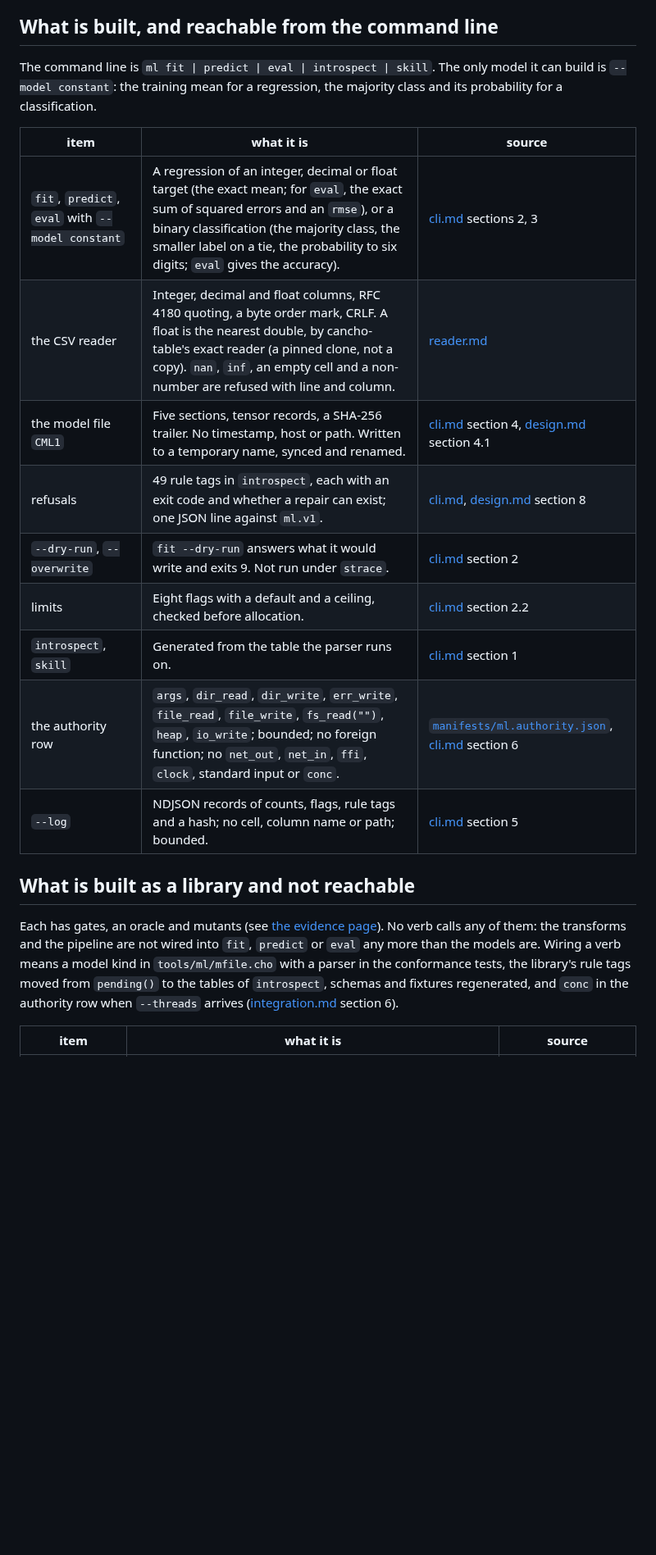
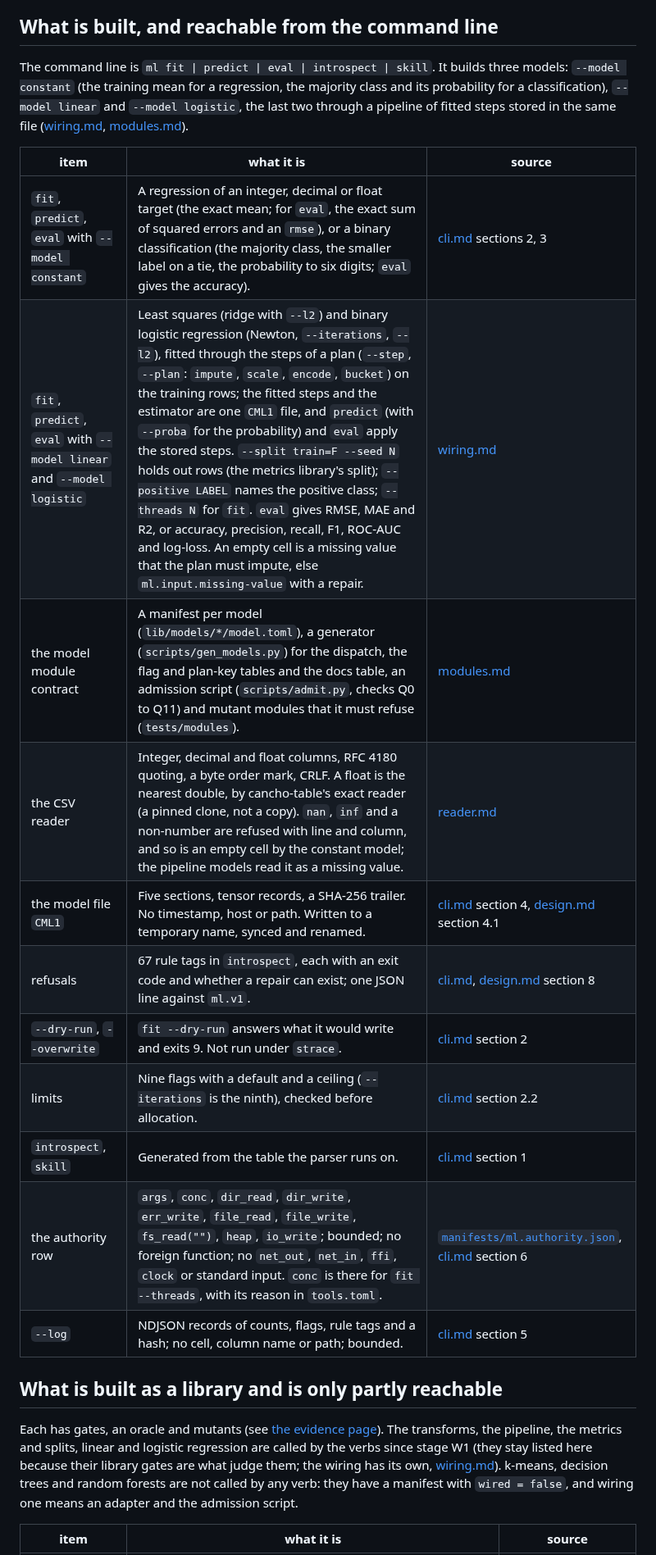
Before and after one commit to alpibrusl/cancho-ml, a Markdown page: docs/status.md, the part around one of its changes. Shown at 82% size. Rendered like a GitHub page; blank space fills up the shorter version.

Commit message:
Documents: status, integration notes

```diff
--- a/docs/status.md
+++ b/docs/status.md
@@ -6,23 +6,25 @@ All the measurements are from one machine, a Mac (arm64, Apple M4 Max, 16 cores,
 
 ## What is built, and reachable from the command line
 
-The command line is `ml fit | predict | eval | introspect | skill`. The only model it can build is `--model constant`: the training mean for a regression, the majority class and its probability for a classification.
+The command line is `ml fit | predict | eval | introspect | skill`. It builds three models: `--model constant` (the training mean for a regression, the majority class and its probability for a classification), `--model linear` and `--model logistic`, the last two through a pipeline of fitted steps stored in the same file ([wiring.md](wiring.md), [modules.md](modules.md)).
 
 | item | what it is | source |
 |---|---|---|
 | `fit`, `predict`, `eval` with `--model constant` | A regression of an integer, decimal or float target (the exact mean; for `eval`, the exact sum of squared errors and an `rmse`), or a binary classification (the majority class, the smaller label on a tie, the probability to six digits; `eval` gives the accuracy). | [cli.md](cli.md) sections 2, 3 |
-| the CSV reader | Integer, decimal and float columns, RFC 4180 quoting, a byte order mark, CRLF. A float is the nearest double, by cancho-table's exact reader (a pinned clone, not a copy). `nan`, `inf`, an empty cell and a non-number are refused with line and column. | [reader.md](reader.md) |
+| `fit`, `predict`, `eval` with `--model linear` and `--model logistic` | Least squares (ridge with `--l2`) and binary logistic regression (Newton, `--iterations`, `--l2`), fitted through the steps of a plan (`--step`, `--plan`: `impute`, `scale`, `encode`, `bucket`) on the training rows; the fitted steps and the estimator are one `CML1` file, and `predict` (with `--proba` for the probability) and `eval` apply the stored steps. `--split train=F --seed N` holds out rows (the metrics library's split); `--positive LABEL` names the positive class; `--threads N` for `fit`. `eval` gives RMSE, MAE and R2, or accuracy, precision, recall, F1, ROC-AUC and log-loss. An empty cell is a missing value that the plan must impute, else `ml.input.missing-value` with a repair. | [wiring.md](wiring.md) |
+| the model module contract | A manifest per model (`lib/models/*/model.toml`), a generator (`scripts/gen_models.py`) for the dispatch, the flag and plan-key tables and the docs table, an admission script (`scripts/admit.py`, checks Q0 to Q11) and mutant modules that it must refuse (`tests/modules`). | [modules.md](modules.md) |
+| the CSV reader | Integer, decimal and float columns, RFC 4180 quoting, a byte order mark, CRLF. A float is the nearest double, by cancho-table's exact reader (a pinned clone, not a copy). `nan`, `inf` and a non-number are refused with line and column, and so is an empty cell by the constant model; the pipeline models read it as a missing value. | [reader.md](reader.md) |
 | the model file `CML1` | Five sections, tensor records, a SHA-256 trailer. No timestamp, host or path. Written to a temporary name, synced and renamed. | [cli.md](cli.md) section 4, [design.md](design.md) section 4.1 |
-| refusals | 49 rule tags in `introspect`, each with an exit code and whether a repair can exist; one JSON line against `ml.v1`. | [cli.md](cli.md), [design.md](design.md) section 8 |
+| refusals | 67 rule tags in `introspect`, each with an exit code and whether a repair can exist; one JSON line against `ml.v1`. | [cli.md](cli.md), [design.md](design.md) section 8 |
 | `--dry-run`, `--overwrite` | `fit --dry-run` answers what it would write and exits 9. Not run under `strace`. | [cli.md](cli.md) section 2 |
-| limits | Eight flags with a default and a ceiling, checked before allocation. | [cli.md](cli.md) section 2.2 |
+| limits | Nine flags with a default and a ceiling (`--iterations` is the ninth), checked before allocation. | [cli.md](cli.md) section 2.2 |
 | `introspect`, `skill` | Generated from the table the parser runs on. | [cli.md](cli.md) section 1 |
-| the authority row | `args`, `dir_read`, `dir_write`, `err_write`, `file_read`, `file_write`, `fs_read("")`, `heap`, `io_write`; bounded; no foreign function; no `net_out`, `net_in`, `ffi`, `clock`, standard input or `conc`. | [`manifests/ml.authority.json`](../manifests/ml.authority.json), [cli.md](cli.md) section 6 |
+| the authority row | `args`, `conc`, `dir_read`, `dir_write`, `err_write`, `file_read`, `file_write`, `fs_read("")`, `heap`, `io_write`; bounded; no foreign function; no `net_out`, `net_in`, `ffi`, `clock` or standard input. `conc` is there for `fit --threads`, with its reason in `tools.toml`. | [`manifests/ml.authority.json`](../manifests/ml.authority.json), [cli.md](cli.md) section 6 |
 | `--log` | NDJSON records of counts, flags, rule tags and a hash; no cell, column name or path; bounded. | [cli.md](cli.md) section 5 |
 
-## What is built as a library and not reachable
+## What is built as a library and is only partly reachable
 
-Each has gates, an oracle and mutants (see [the evidence page](https://alpibrusl.github.io/cancho-ml/evidence.html)). No verb calls any of them: the transforms and the pipeline are not wired into `fit`, `predict` or `eval` any more than the models are. Wiring a verb means a model kind in `tools/ml/mfile.cho` with a parser in the conformance tests, the library's rule tags moved from `pending()` to the tables of `introspect`, schemas and fixtures regenerated, and `conc` in the authority row when `--threads` arrives ([integration.md](integration.md) section 6).
+Each has gates, an oracle and mutants (see [the evidence page](https://alpibrusl.github.io/cancho-ml/evidence.html)). The transforms, the pipeline, the metrics and splits, linear and logistic regression are called by the verbs since stage W1 (they stay listed here because their library gates are what judge them; the wiring has its own, [wiring.md](wiring.md)). k-means, decision trees and random forests are not called by any verb: they have a manifest with `wired = false`, and wiring one means an adapter and the admission script.
 
 | item | what it is | source |
 |---|---|---|
```
Also changed, not shown: other parts of docs/status.md (+8 -6 lines), docs/integration.md (+5 -1 lines).
